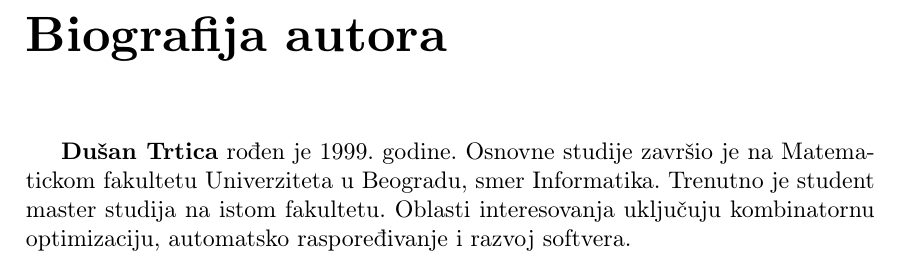
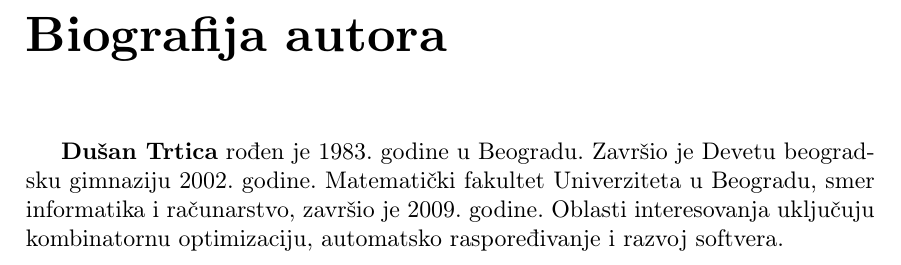
Before and after one commit to dusantrtica/matf-master, a LaTeX book (docs/master.tex): part of page 47 of 47, cut so that both start at the same text. Compiled offline with pdfLaTeX.

Commit message:
azuriran rad

```diff
--- a/docs/master.tex
+++ b/docs/master.tex
@@ -1828,11 +1828,11 @@
 
 % ------------------------------------------------------------------------------
 \begin{biografija}
-\textbf{Dušan Trtica} rođen je 1999. godine. Osnovne studije
-završio je na Matematickom fakultetu Univerziteta u Beogradu, smer
-Informatika. Trenutno je student master studija na istom fakultetu.
-Oblasti interesovanja uključuju kombinatornu optimizaciju,
-automatsko raspoređivanje i razvoj softvera.
+\textbf{Dušan Trtica} rođen je 1983. godine u Beogradu. Završio je
+Devetu beogradsku gimnaziju 2002. godine. Matematički fakultet
+Univerziteta u Beogradu, smer informatika i računarstvo, završio je
+2009. godine. Oblasti interesovanja uključuju kombinatornu
+optimizaciju, automatsko raspoređivanje i razvoj softvera.
 \end{biografija}
 % ------------------------------------------------------------------------------
 
```
